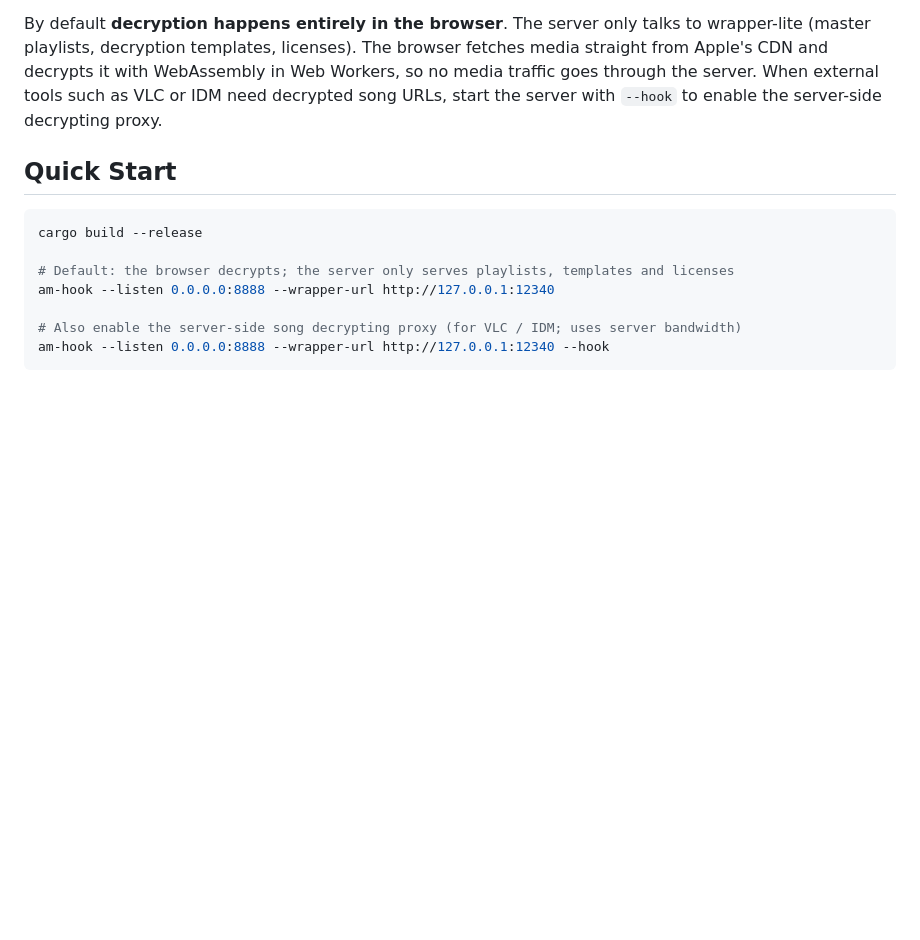
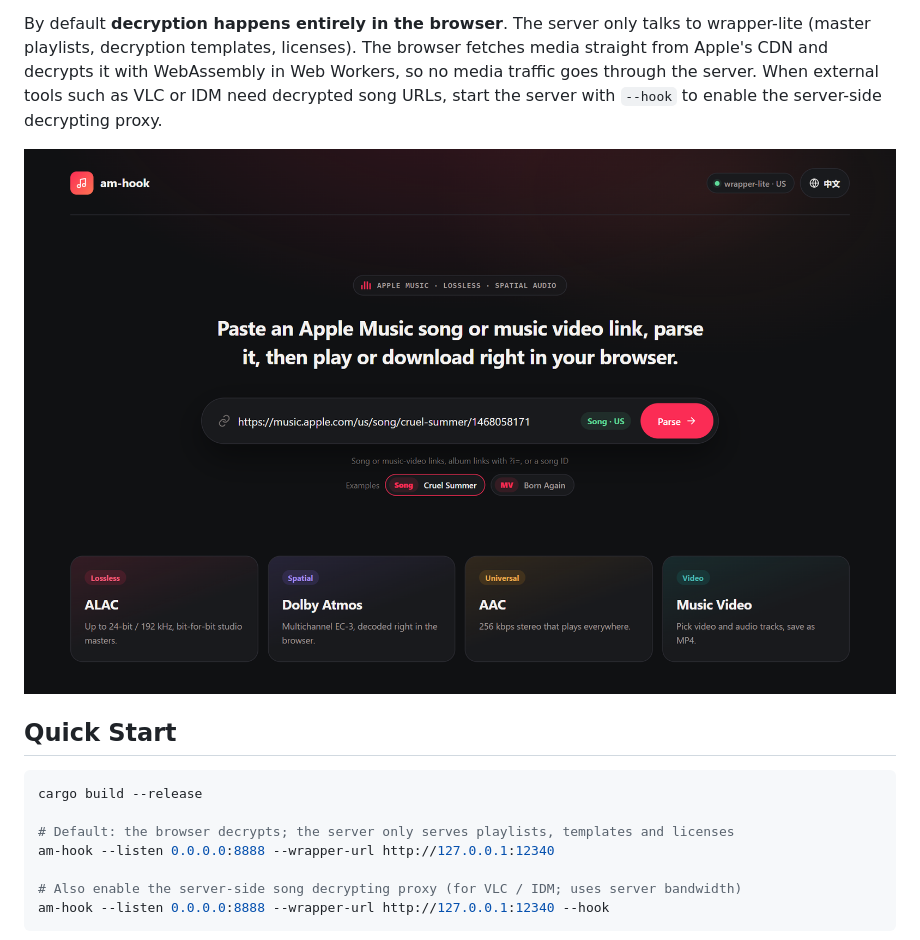
Before and after one commit to itouakirai/am-hook, a Markdown page: README.md, the part around the change. GitHub-like rendering; pictures changed too: docs/home.png (added); blank space fills up the shorter version.

```diff
--- a/README.md
+++ b/README.md
@@ -5,6 +5,8 @@
 An Apple Music decryption tool written in Rust, covering songs (FairPlay HLS) and music videos (PlayReady HLS).
 
 By default **decryption happens entirely in the browser**. The server only talks to wrapper-lite (master playlists, decryption templates, licenses). The browser fetches media straight from Apple's CDN and decrypts it with WebAssembly in Web Workers, so no media traffic goes through the server. When external tools such as VLC or IDM need decrypted song URLs, start the server with `--hook` to enable the server-side decrypting proxy.
+
+![am-hook home page](docs/home.png)
 
 ## Quick Start
 
```
Also changed, not shown: README.zh-CN.md (+2 -0 lines), docs/home.zh-CN.png (added).
